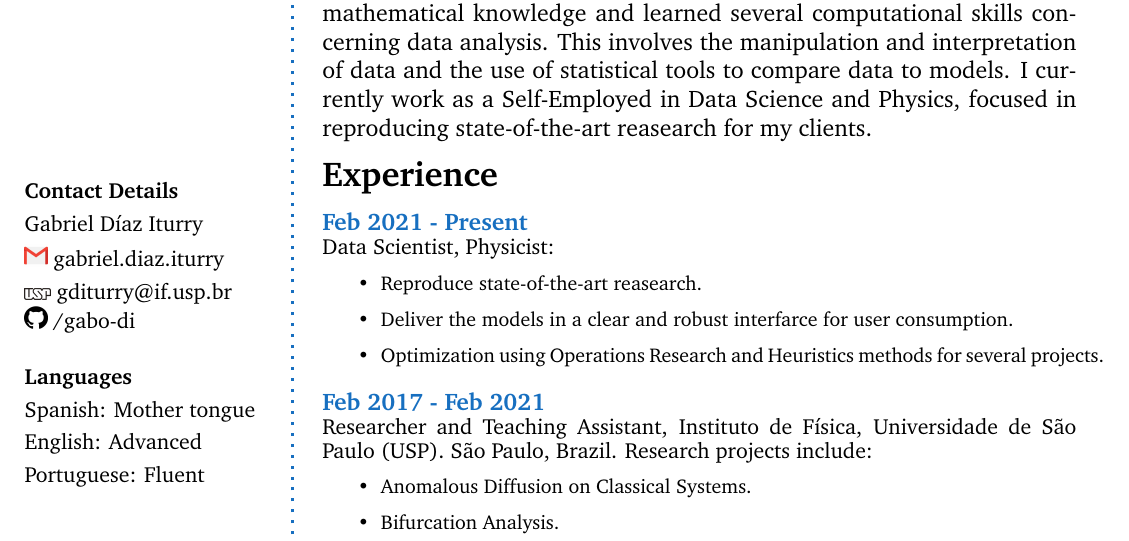
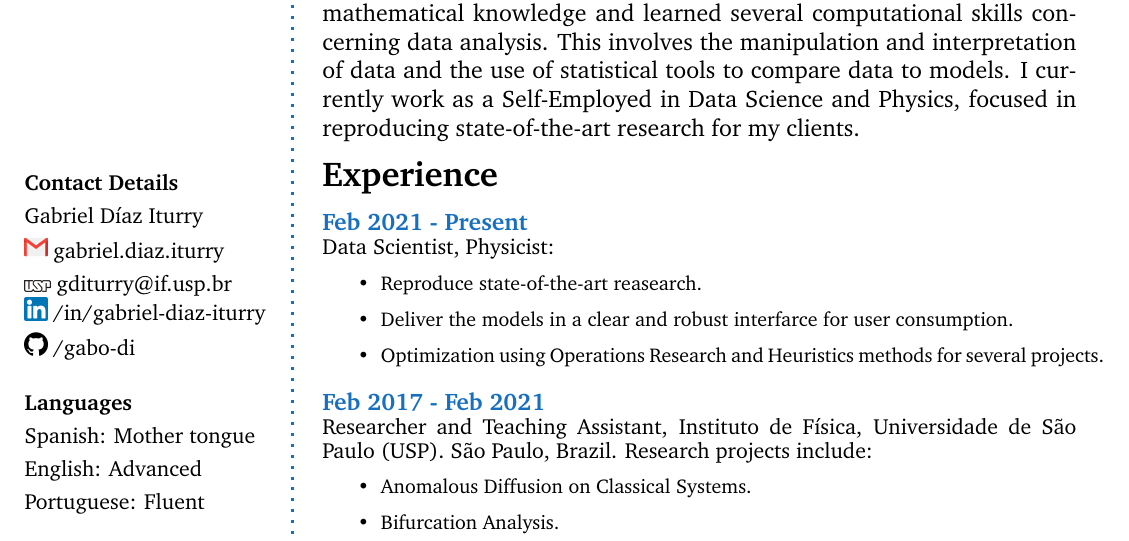
Before and after one commit to gabo-di/CV, a LaTeX CV (CV/short/DiazIGabriel_CV.tex): part of the page, cut so that both start at the same text. Compiled offline with pdfLaTeX.

Commit message:
Update CV

```diff
--- a/CV/short/DiazIGabriel_CV.tex
+++ b/CV/short/DiazIGabriel_CV.tex
@@ -154,8 +154,8 @@ gditurry@if.usp.br \\
 %	\vspace{1mm}
 %	- \\
 %	\vspace{1mm}
-%    \includegraphics[width=0.07\columnwidth]{in_icon.png} - \\
-%    \vspace{1mm}
+    \includegraphics[width=0.07\columnwidth]{in_icon.png} /in/gabriel-diaz-iturry \\
+    \vspace{1mm}
     \includegraphics[width=0.07\columnwidth]{git.jpeg} /gabo-di \\
     \vspace{1mm}
     \vspace{4mm}
@@ -182,7 +182,7 @@ gditurry@if.usp.br \\
 \vspace{-10pt}
 % About me
 \begin{AboutMe}
-Since 2012, I have worked as a scientific researcher in the area of Nonlinear Dynamics. During this period, I have acquired advanced mathematical knowledge and learned several computational skills concerning data analysis. This involves the manipulation and interpretation of data and the use of statistical tools to compare data to models. I currently work as a Self-Employed in Data Science and Physics, focused in  reproducing state-of-the-art reasearch for my clients.
+Since 2012, I have worked as a scientific researcher in the area of Nonlinear Dynamics. During this period, I have acquired advanced mathematical knowledge and learned several computational skills concerning data analysis. This involves the manipulation and interpretation of data and the use of statistical tools to compare data to models. I currently work as a Self-Employed in Data Science and Physics, focused in  reproducing state-of-the-art research for my clients.
 \end{AboutMe}
 
 \vspace{-15pt}
```
Also changed, not shown: CV/short/DiazIGabriel_CV.pdf, 1 other file.
